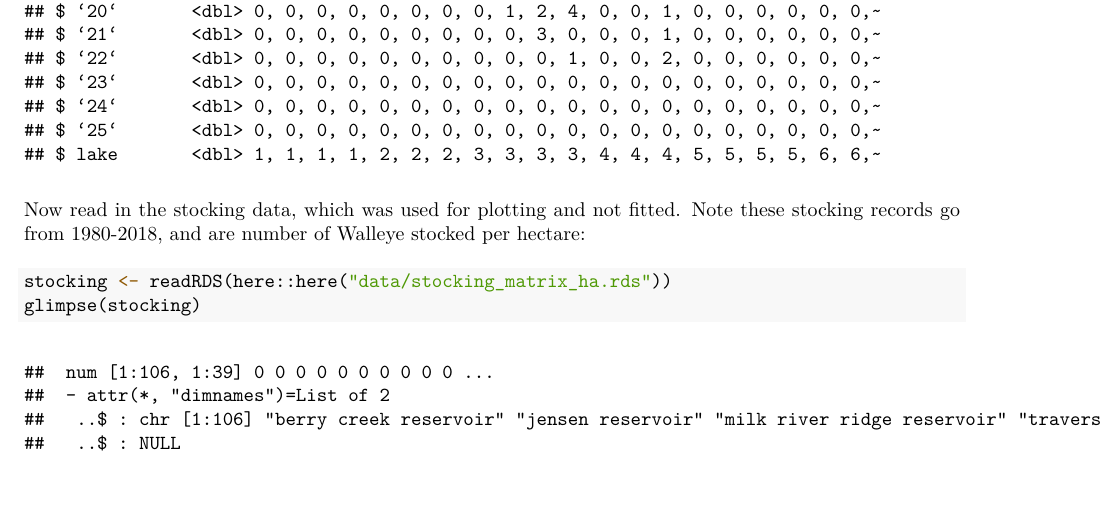
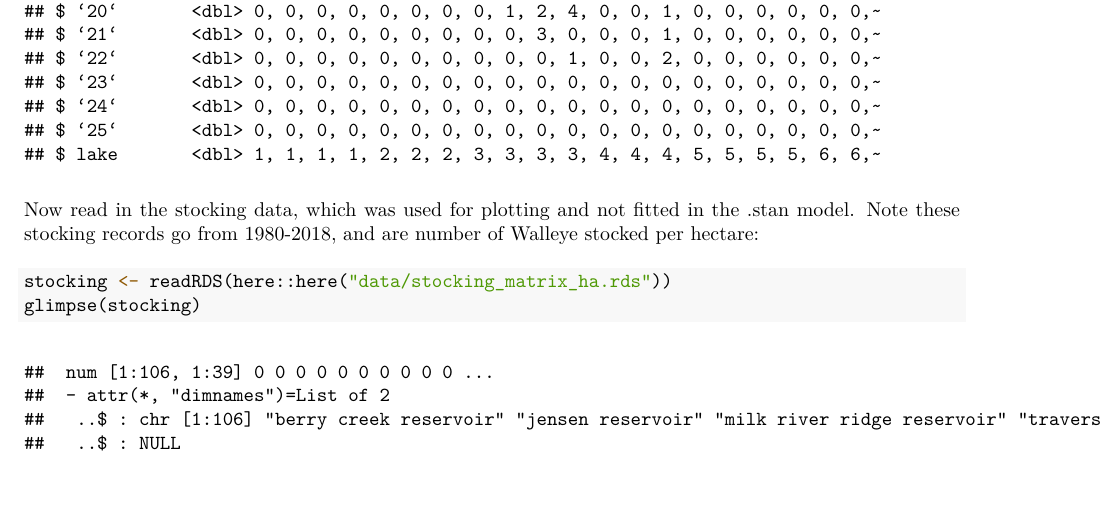
Before and after one commit to ChrisFishCahill/managing-irf-complexity, an R Markdown document (Rmd/running-BERTA-tutorial.Rmd): part of page 3 of 3, cut so that both start at the same text. The pictures show the output file Rmd/running-BERTA-tutorial.pdf that the author committed with the source.

Commit message:
bump .pdf

````diff
--- a/Rmd/running-BERTA-tutorial.Rmd
+++ b/Rmd/running-BERTA-tutorial.Rmd
@@ -33,7 +33,7 @@ data <- readRDS(here::here("data/BERTA-wide-0-25.rds"))
 glimpse(data)
 ```
 
-Now read in the stocking data, which was used for plotting and not fitted.  Note these stocking records go from 1980-2018, and are number of Walleye stocked per hectare:
+Now read in the stocking data, which was used for plotting and not fitted in the .stan model.  Note these stocking records go from 1980-2018, and are number of Walleye stocked per hectare:
 ```{r}
 stocking <- readRDS(here::here("data/stocking_matrix_ha.rds"))
 glimpse(stocking)
````
Also changed, not shown: Rmd/running-BERTA-tutorial.pdf.
